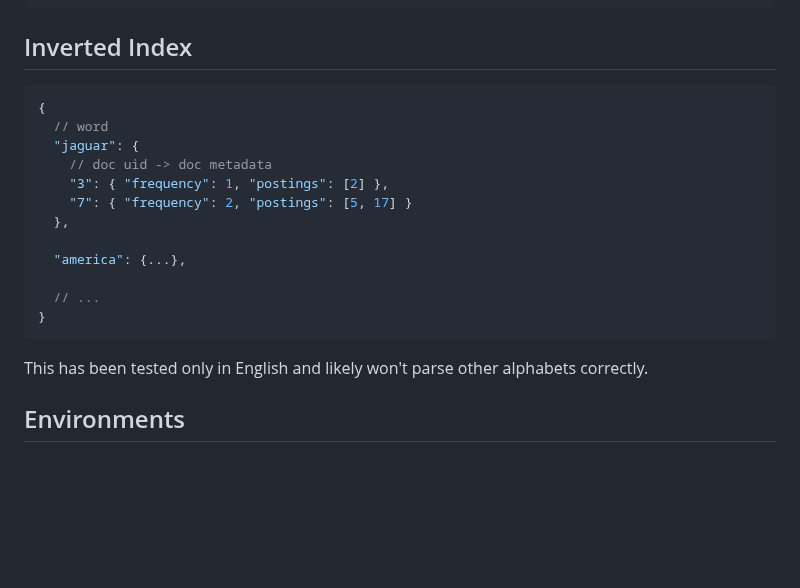
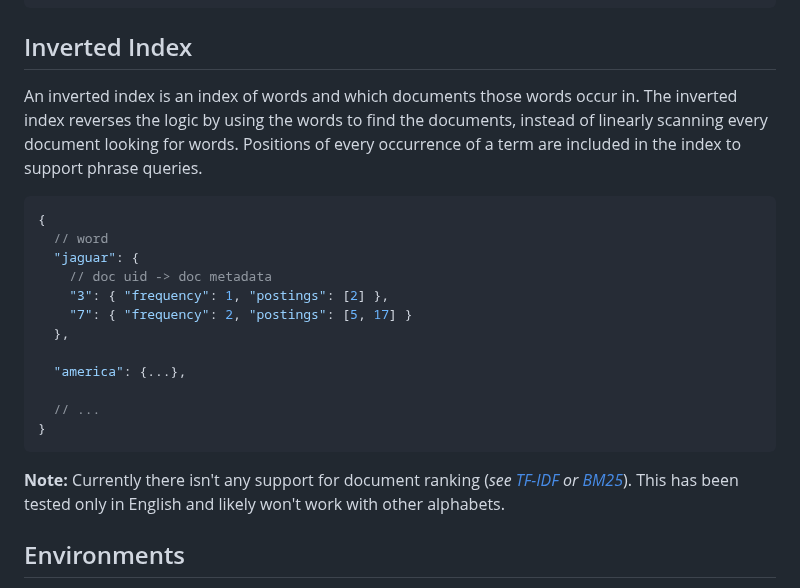
Before and after one commit to vasilionjea/lofi-dx, a Markdown page: README.md, the part around the change. GitHub-like rendering; blank space fills up the shorter version.

````diff
--- a/README.md
+++ b/README.md
@@ -59,6 +59,7 @@ From the tokens above, it results in the following query parts:
 ```
 
 ## Inverted Index
+An inverted index is an index of words and which documents those words occur in. The inverted index reverses the logic by using the words to find the documents, instead of linearly scanning every document looking for words. Positions of every occurrence of a term are included in the index to support phrase queries.
 ```js
 {
   // word
@@ -74,7 +75,7 @@ From the tokens above, it results in the following query parts:
 }
 ```
 
-This has been tested only in English and likely won't parse other alphabets correctly.
+**Note:** Currently there isn't any support for document ranking (_see [TF-IDF](https://en.wikipedia.org/wiki/Tf%E2%80%93idf) or [BM25](https://en.wikipedia.org/wiki/Okapi_BM25)_). This has been tested only in English and likely won't work with other alphabets.
 
 ## Environments
 You must have NodeJS already installed on your machine, then run `npm install` before running any other commands.
````
